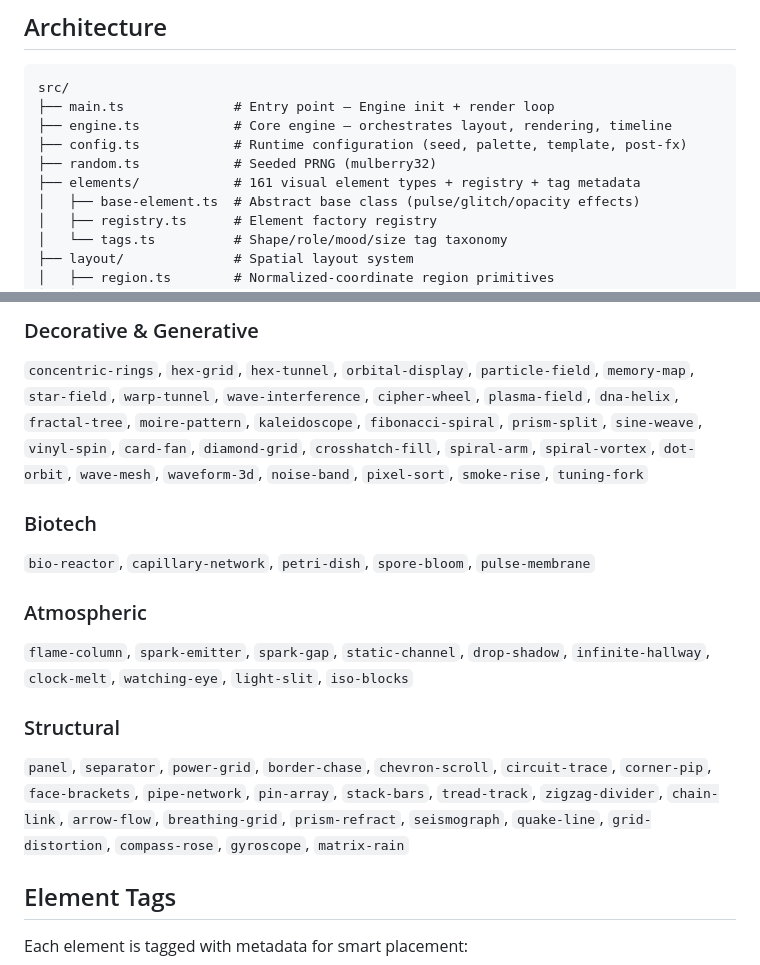
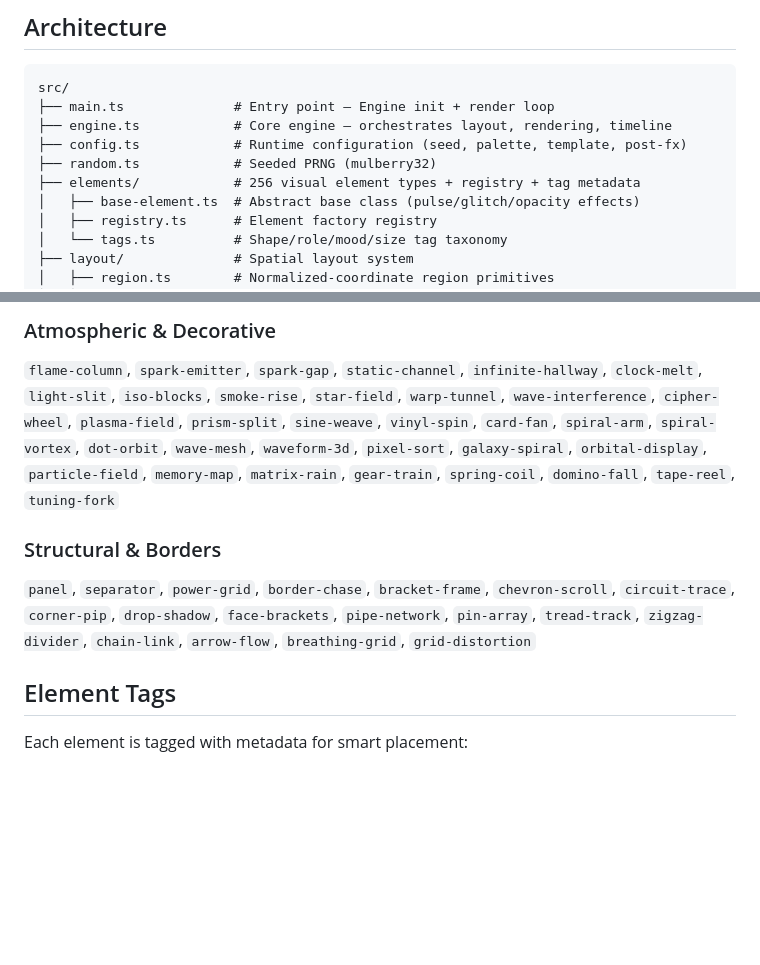
Before and after one commit to purzbeats/interfaces, a Markdown page: README.md, 2 parts joined by grey strips. GitHub-like rendering; blank space fills up the shorter version.

```diff
--- a/README.md
+++ b/README.md
@@ -44,7 +44,7 @@ src/
 ├── engine.ts            # Core engine — orchestrates layout, rendering, timeline
 ├── config.ts            # Runtime configuration (seed, palette, template, post-fx)
 ├── random.ts            # Seeded PRNG (mulberry32)
-├── elements/            # 161 visual element types + registry + tag metadata
+├── elements/            # 256 visual element types + registry + tag metadata
 │   ├── base-element.ts  # Abstract base class (pulse/glitch/opacity effects)
 │   ├── registry.ts      # Element factory registry
 │   └── tags.ts          # Shape/role/mood/size tag taxonomy
@@ -91,15 +106,9 @@ Ten built-in layout templates: `command-center`, `surveillance`, `diagnostic`, `
 
-### Decorative & Generative
-`concentric-rings`, `hex-grid`, `hex-tunnel`, `orbital-display`, `particle-field`, `memory-map`, `star-field`, `warp-tunnel`, `wave-interference`, `cipher-wheel`, `plasma-field`, `dna-helix`, `fractal-tree`, `moire-pattern`, `kaleidoscope`, `fibonacci-spiral`, `prism-split`, `sine-weave`, `vinyl-spin`, `card-fan`, `diamond-grid`, `crosshatch-fill`, `spiral-arm`, `spiral-vortex`, `dot-orbit`, `wave-mesh`, `waveform-3d`, `noise-band`, `pixel-sort`, `smoke-rise`, `tuning-fork`
+### Atmospheric & Decorative
+`flame-column`, `spark-emitter`, `spark-gap`, `static-channel`, `infinite-hallway`, `clock-melt`, `light-slit`, `iso-blocks`, `smoke-rise`, `star-field`, `warp-tunnel`, `wave-interference`, `cipher-wheel`, `plasma-field`, `prism-split`, `sine-weave`, `vinyl-spin`, `card-fan`, `spiral-arm`, `spiral-vortex`, `dot-orbit`, `wave-mesh`, `waveform-3d`, `pixel-sort`, `galaxy-spiral`, `orbital-display`, `particle-field`, `memory-map`, `matrix-rain`, `gear-train`, `spring-coil`, `domino-fall`, `tape-reel`, `tuning-fork`
 
-### Biotech
-`bio-reactor`, `capillary-network`, `petri-dish`, `spore-bloom`, `pulse-membrane`
-
-### Atmospheric
-`flame-column`, `spark-emitter`, `spark-gap`, `static-channel`, `drop-shadow`, `infinite-hallway`, `clock-melt`, `watching-eye`, `light-slit`, `iso-blocks`
-
-### Structural
-`panel`, `separator`, `power-grid`, `border-chase`, `chevron-scroll`, `circuit-trace`, `corner-pip`, `face-brackets`, `pipe-network`, `pin-array`, `stack-bars`, `tread-track`, `zigzag-divider`, `chain-link`, `arrow-flow`, `breathing-grid`, `prism-refract`, `seismograph`, `quake-line`, `grid-distortion`, `compass-rose`, `gyroscope`, `matrix-rain`
+### Structural & Borders
+`panel`, `separator`, `power-grid`, `border-chase`, `bracket-frame`, `chevron-scroll`, `circuit-trace`, `corner-pip`, `drop-shadow`, `face-brackets`, `pipe-network`, `pin-array`, `tread-track`, `zigzag-divider`, `chain-link`, `arrow-flow`, `breathing-grid`, `grid-distortion`
 
 ## Element Tags
 
```
Also changed, not shown: other parts of README.md (+24 -9 lines).
